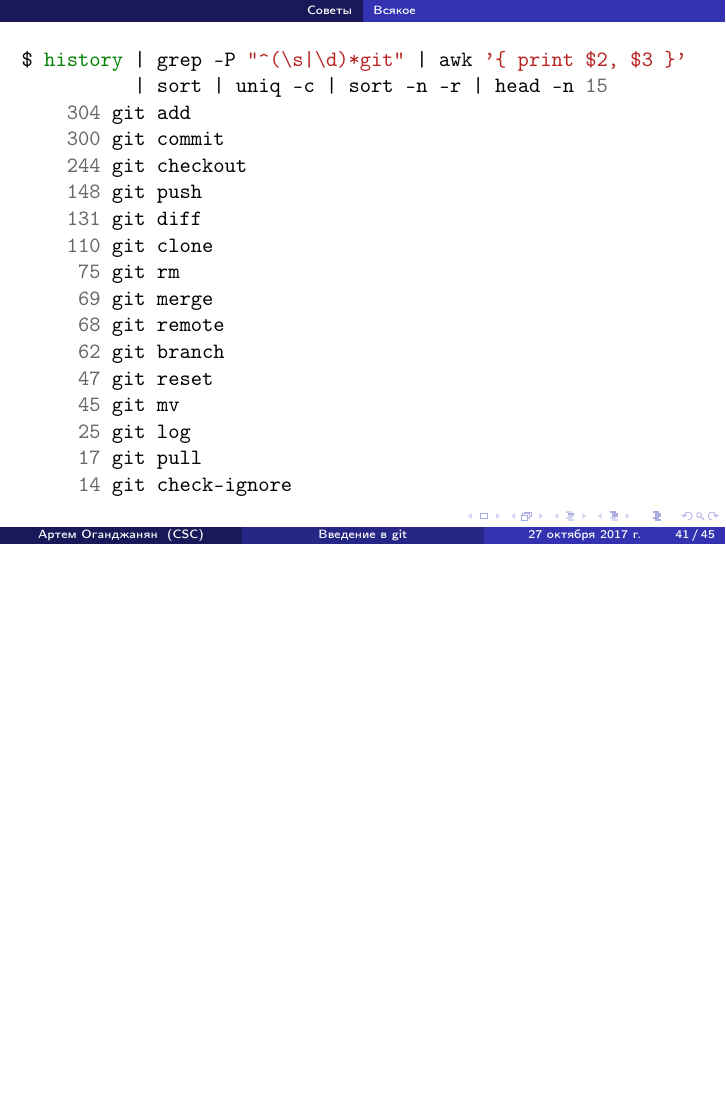
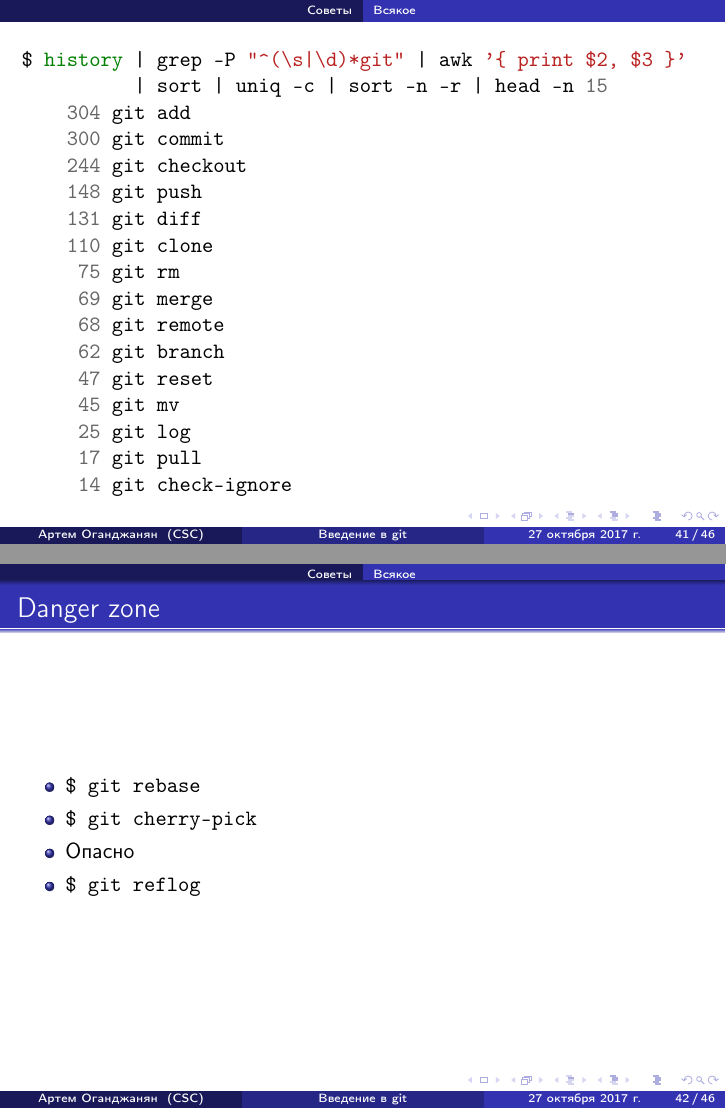
Before and after one commit to artemohanjanyan/git-tutorial, LaTeX slides (slides.tex): page 130 of 140 before the commit and pages 130 and 133 of 143 after it, the two joined at a grey line, the shorter picture padded with empty space. Compiled offline with pdfLaTeX.

Commit message:
Add dangerous commands

```diff
--- a/slides.tex
+++ b/slides.tex
@@ -651,6 +651,18 @@ $ history | grep -P "^(\s|\d)*git" | awk '{ print $2, $3 }'
 \end{frame}
 
 \begin{frame}
+    \frametitle{Danger zone}
+    \begin{itemize}
+        \item \mintinline{bash}{$ git rebase}
+        \item \mintinline{bash}{$ git cherry-pick}
+        \pause
+        \item Опасно
+        \pause
+        \item \mintinline{bash}{$ git reflog}
+    \end{itemize}
+\end{frame}
+
+\begin{frame}
     \frametitle{Альтернативы}
     \begin{itemize}
         \item Subversion
```
